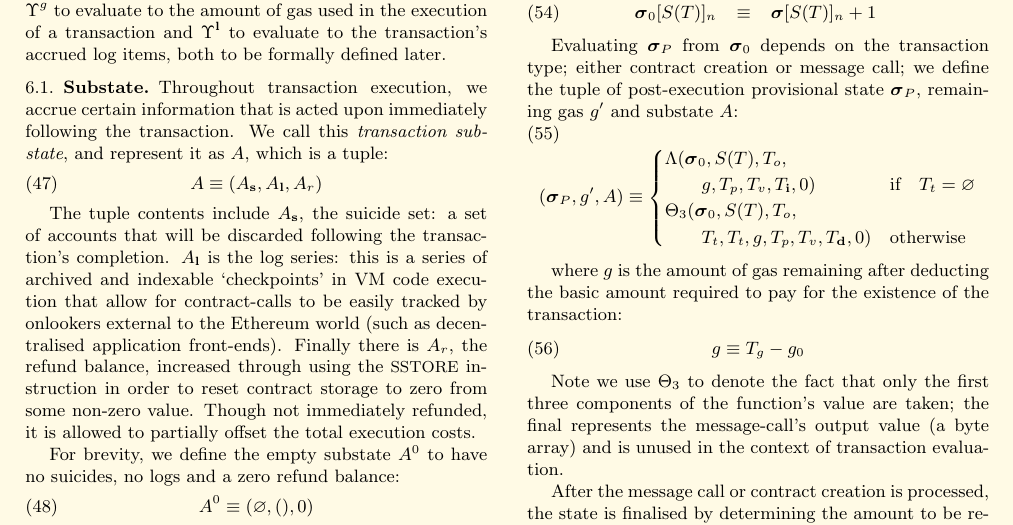
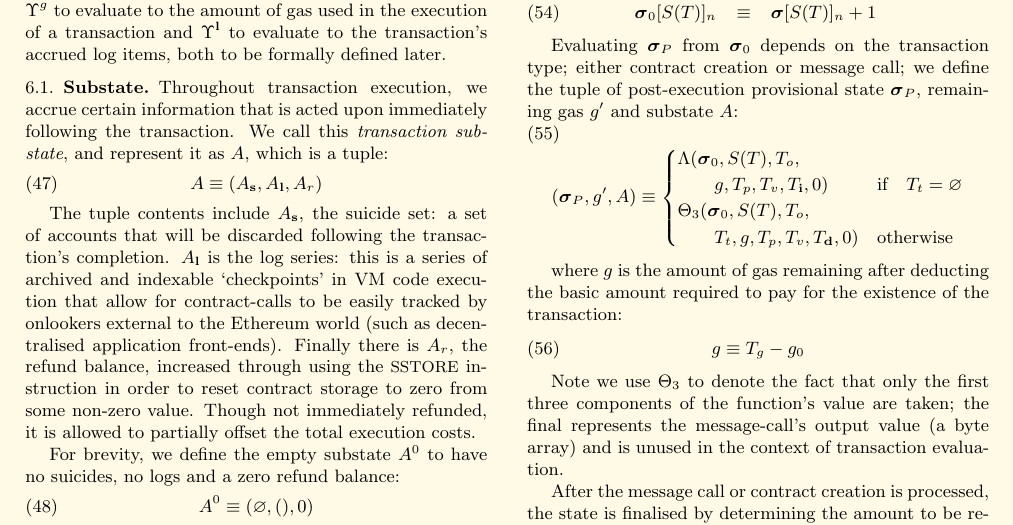
Before and after one commit to ethereum/yellowpaper, a LaTeX paper (Paper.tex): part of page 7 of 29, cut so that both start at the same text. Compiled offline with pdfLaTeX.

Commit message:
double mentioning if to-address in post provisional creation state

```diff
--- a/Paper.tex
+++ b/Paper.tex
@@ -546,7 +546,7 @@ Evaluating $\boldsymbol{\sigma}_P$ from $\boldsymbol{\sigma}_0$ depends on the t
 \begin{equation}
 (\boldsymbol{\sigma}_P, g', A) \equiv \begin{cases}
 \Lambda(\boldsymbol{\sigma}_0, S(T), T_o, &\\ \quad\quad g, T_p, T_v, T_\mathbf{i}, 0) & \text{if} \quad T_t = \varnothing \\
-\Theta_{3}(\boldsymbol{\sigma}_0, S(T), T_o, &\\ \quad\quad T_t, T_t, g, T_p, T_v, T_\mathbf{d}, 0) & \text{otherwise}
+\Theta_{3}(\boldsymbol{\sigma}_0, S(T), T_o, &\\ \quad\quad T_t, g, T_p, T_v, T_\mathbf{d}, 0) & \text{otherwise}
 \end{cases}
 \end{equation}
 
```
